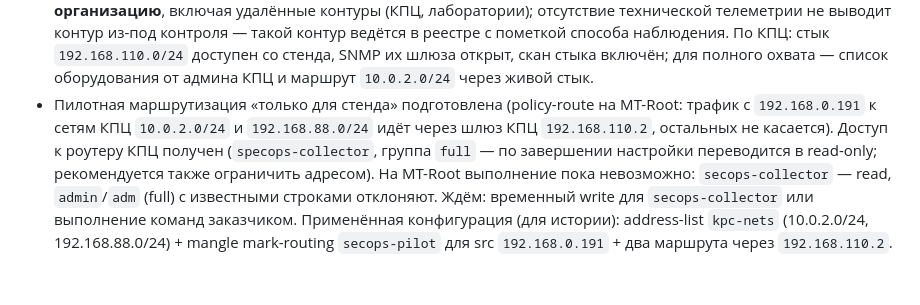
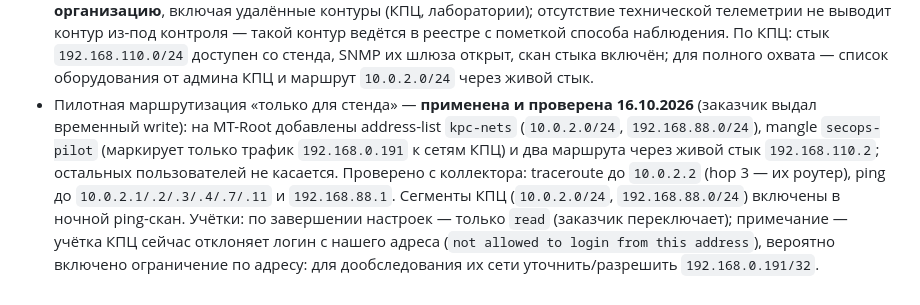
Before and after one commit to puginav-ai/SecOps, a Markdown page: docs/SDD.md, the part around the change. GitHub-like rendering.

Commit message:
ops: KPTS pilot routing applied and verified; KPTS segments enabled
MT-Root: kpc-nets address-list + secops-pilot mangle (src 192.168.0.191 only)
+ two routes via 192.168.110.2. Verified from the collector: traceroute to
10.0.2.2 reaches at hop 3; live hosts of the perinatal center answer.
Both KPTS segments enabled for the nightly ping scan.

```diff
--- a/docs/SDD.md
+++ b/docs/SDD.md
@@ -573,12 +573,12 @@ Assurance pack отдельной сущностью не вводим (MVP): э
   с пометкой способа наблюдения. По КПЦ: стык `192.168.110.0/24` доступен со стенда, SNMP их
   шлюза открыт, скан стыка включён; для полного охвата — список оборудования от админа КПЦ
   и маршрут `10.0.2.0/24` через живой стык.
-- Пилотная маршрутизация «только для стенда» подготовлена (policy-route на MT-Root: трафик
-  с `192.168.0.191` к сетям КПЦ `10.0.2.0/24` и `192.168.88.0/24` идёт через шлюз КПЦ
-  `192.168.110.2`, остальных не касается). Доступ к роутеру КПЦ получен (`specops-collector`,
-  группа `full` — по завершении настройки переводится в read-only; рекомендуется также
-  ограничить адресом). На MT-Root выполнение пока невозможно: `secops-collector` — read,
-  `admin`/`adm` (full) с известными строками отклоняют. Ждём: временный write для
-  `secops-collector` или выполнение команд заказчиком. Применённая конфигурация (для истории):
-  address-list `kpc-nets` (10.0.2.0/24, 192.168.88.0/24) + mangle mark-routing `secops-pilot`
-  для src `192.168.0.191` + два маршрута через `192.168.110.2`.
+- Пилотная маршрутизация «только для стенда» — **применена и проверена 16.10.2026** (заказчик
+  выдал временный write): на MT-Root добавлены address-list `kpc-nets` (`10.0.2.0/24`,
+  `192.168.88.0/24`), mangle `secops-pilot` (маркирует только трафик `192.168.0.191` к сетям КПЦ)
+  и два маршрута через живой стык `192.168.110.2`; остальных пользователей не касается. Проверено
+  с коллектора: traceroute до `10.0.2.2` (hop 3 — их роутер), ping до `10.0.2.1/.2/.3/.4/.7/.11`
+  и `192.168.88.1`. Сегменты КПЦ (`10.0.2.0/24`, `192.168.88.0/24`) включены в ночной ping-скан.
+  Учётки: по завершении настроек — только `read` (заказчик переключает); примечание — учётка КПЦ
+  сейчас отклоняет логин с нашего адреса (`not allowed to login from this address`), вероятно
+  включено ограничение по адресу: для дообследования их сети уточнить/разрешить `192.168.0.191/32`.
```
